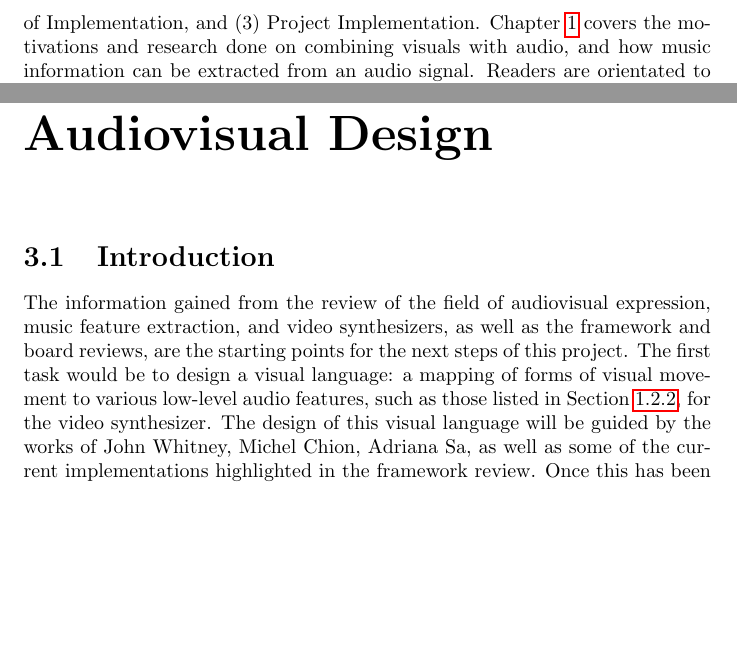
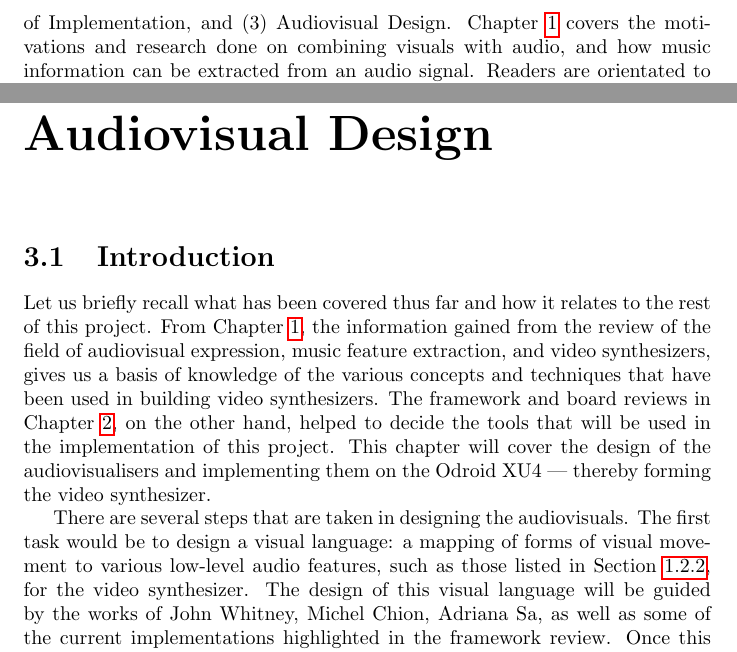
Before and after one commit to jkmingwen/CapstoneProject, a LaTeX thesis (Reports/Initial Thesis/initial_thesis.tex, which reads Reports/Initial Thesis/sections/sub_subsequentsteps.tex): two parts of pages 5 and 29 of 36, joined at a grey line, cut so that both start at the same text, the shorter picture padded with empty space. Compiled offline with pdfLaTeX.

Commit message:
Update introduction to AV Design chapter

```diff
--- a/Reports/Initial Thesis/initial_thesis.tex
+++ b/Reports/Initial Thesis/initial_thesis.tex
@@ -63,7 +63,7 @@ There are several video synthesizers made specifically for music visualisation t
 \paragraph{A proposed solution}
 This project addresses the shortcomings of the current range of video synthesizers by taking advantage of the increasingly powerful processing capabilities of single-board computers (SBCs). Its aim is to design and implement a portable video synthesizer that takes in an audio signal as input and --- using information extracted from the audio signal --- produces and manipulates a visual output in real-time. For the purpose of the paper, real-time is defined according to Wessel and Wright's definition of control intimacy in their paper, \textit{Problems and Prospects for Intimate Musical Control of Computers}: 10 milliseconds (ms) with a variation not exceeding 1 ms \cite{Wessel2002}. The goal is to design and implement a video synthesizer that will (1) produce complex and aesthetically pleasing visuals that react in real-time to a musician's playing and (2) integrate smoothly into a musician's live setup. \par
 
-This thesis is split into three chapters: (1) Background, (2) Reviewing Tools of Implementation, and (3) Project Implementation. Chapter \ref{chap:background} covers the motivations and research done on combining visuals with audio, and how music information can be extracted from an audio signal. Readers are orientated to the field of audiovisual expression, the relevant techniques used in Music Information Retrieval (MIR), as well as some of the portable video synthesizers built for music visualisation currently available on the market. Brief definitions of the terminologies within these fields have also been included when relevant, along with references to more in depth readings pertaining to the given field. The research done in these fields will shape the ways in which the project is implemented. \par
+This thesis is split into three chapters: (1) Background, (2) Reviewing Tools of Implementation, and (3) Audiovisual Design. Chapter \ref{chap:background} covers the motivations and research done on combining visuals with audio, and how music information can be extracted from an audio signal. Readers are orientated to the field of audiovisual expression, the relevant techniques used in Music Information Retrieval (MIR), as well as some of the portable video synthesizers built for music visualisation currently available on the market. Brief definitions of the terminologies within these fields have also been included when relevant, along with references to more in depth readings pertaining to the given field. The research done in these fields will shape the ways in which the project is implemented. \par
 
 Chapter \ref{chap:toolreview} consists of research on frameworks and SBCs --- it illustrates how the software and hardware tools used in implementing this project have been be selected. Five frameworks and six SBCs were considered altogether. Each framework was reviewed based on its learning curve, popularity, and existing projects utilising it, with openFrameworks ultimately being selected. The SBCs were evaluated based on their processing capablities as well as their hardware capablities. From this review, the Odroid XU4 was chosen as the SBC most suitable for this project. openFrameworks and the Odroid XU4 therefore form the tools with which this project will be implemented. \par
 
--- a/Reports/Initial Thesis/sections/sub_subsequentsteps.tex
+++ b/Reports/Initial Thesis/sections/sub_subsequentsteps.tex
@@ -9,7 +9,9 @@
 
 % Note: there's a lot of personal pronouns in this section --- consider changing them to fit the tone of the paper
 
-The information gained from the review of the field of audiovisual expression, music feature extraction, and video synthesizers, as well as the framework and board reviews, are the starting points for the next steps of this project. The first task would be to design a visual language: a mapping of forms of visual movement to various low-level audio features, such as those listed in Section \ref{sec:lowlevelaudio}, for the video synthesizer. The design of this visual language will be guided by the works of John Whitney, Michel Chion, Adriana Sa, as well as some of the current implementations highlighted in the framework review. Once this has been decided upon, work will begin in implementing this visual language using openFrameworks: the chosen framework from Section \ref{sec:frameworkreview}. The visuals will respond to the parameters of a live audio input, therefore forming an audiovisualisation. The next step is to embark upon user testing to shape iterative prototypes of the visual language, ultimately followed by implementing the video synthesizer on the Odroid XU4 as decided upon in Section \ref{sec:boardreview}. Having done so, the latency of audio input to visual output of the video synthesizer on the SBC will be measured.
+Let us briefly recall what has been covered thus far and how it relates to the rest of this project. From Chapter \ref{chap:background}, the information gained from the review of the field of audiovisual expression, music feature extraction, and video synthesizers, gives us a basis of knowledge of the various concepts and techniques that have been used in building video synthesizers. The framework and board reviews in Chapter \ref{chap:toolreview}, on the other hand, helped to decide the tools that will be used in the implementation of this project. This chapter will cover the design of the audiovisualisers and implementing them on the Odroid XU4 --- thereby forming the video synthesizer. \par
+
+There are several steps that are taken in designing the audiovisuals. The first task would be to design a visual language: a mapping of forms of visual movement to various low-level audio features, such as those listed in Section \ref{sec:lowlevelaudio}, for the video synthesizer. The design of this visual language will be guided by the works of John Whitney, Michel Chion, Adriana Sa, as well as some of the current implementations highlighted in the framework review. Once this has been decided upon, work will begin in implementing this visual language using openFrameworks --- the chosen framework from Section \ref{sec:frameworkreview}. The visuals will respond to the parameters of a live audio input, thereby forming an audiovisualisation. The next step is to embark upon user testing to shape iterative prototypes of the visual language, ultimately followed by implementing the video synthesizer on the Odroid XU4, as decided upon in Section \ref{sec:boardreview}. Having done so, the computation timings of the audiovisualisations on the SBC will be measured. The following sections cover these steps, showing how the video synthesizer was implemented.
 
 \end{document}
 %%% Local Variables:
```
